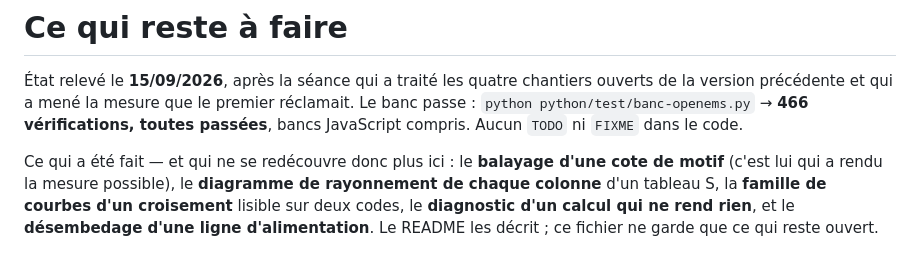
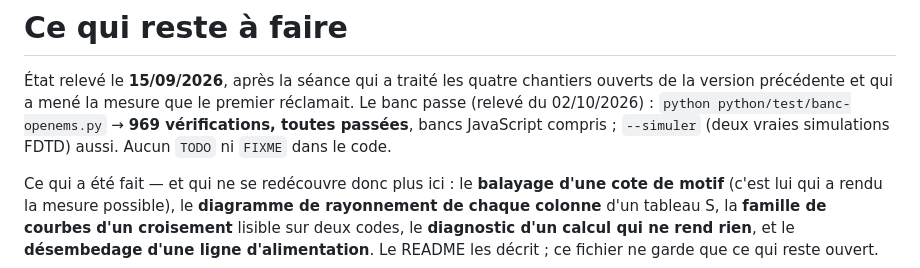
Before and after one commit to pilou33620/WEB_ANTENNA, a Markdown page: A-FAIRE.md, the part around the change. Drawn GitHub-style.

```diff
--- a/A-FAIRE.md
+++ b/A-FAIRE.md
@@ -2,9 +2,9 @@
 
 État relevé le **15/09/2026**, après la séance qui a traité les quatre
 chantiers ouverts de la version précédente et qui a mené la mesure que le
-premier réclamait. Le banc passe :
-`python python/test/banc-openems.py` → **466 vérifications, toutes passées**,
-bancs JavaScript compris. Aucun `TODO` ni `FIXME` dans le code.
+premier réclamait. Le banc passe (relevé du 02/10/2026) :
+`python python/test/banc-openems.py` → **969 vérifications, toutes passées**,
+bancs JavaScript compris ; `--simuler` (deux vraies simulations FDTD) aussi. Aucun `TODO` ni `FIXME` dans le code.
 
 Ce qui a été fait — et qui ne se redécouvre donc plus ici : le **balayage
 d'une cote de motif** (c'est lui qui a rendu la mesure possible), le
```
Also changed, not shown: README.md (+7 -7 lines).
